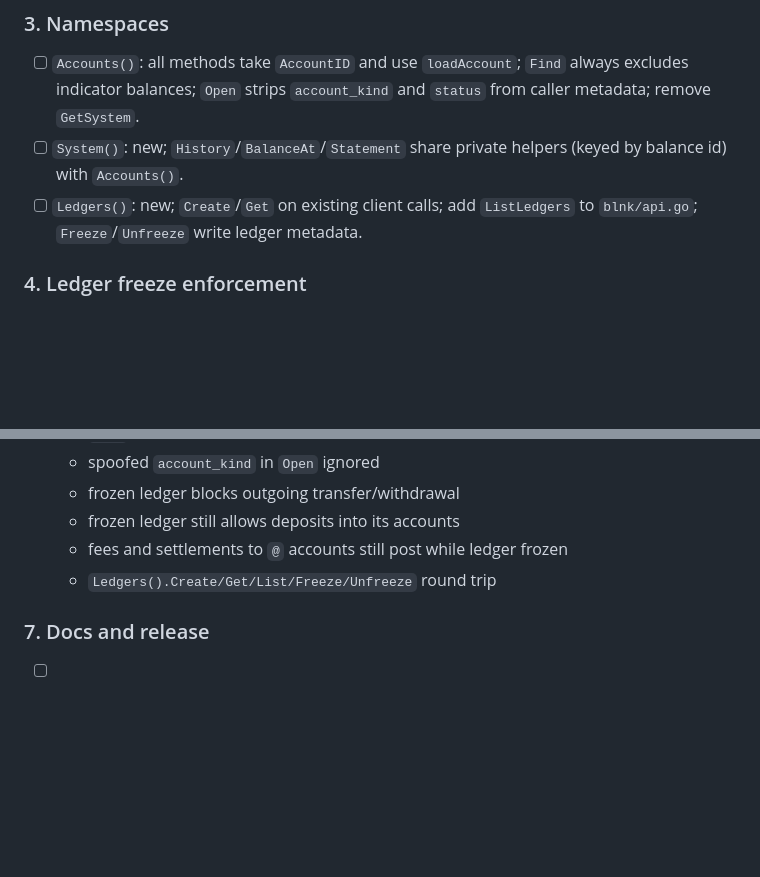
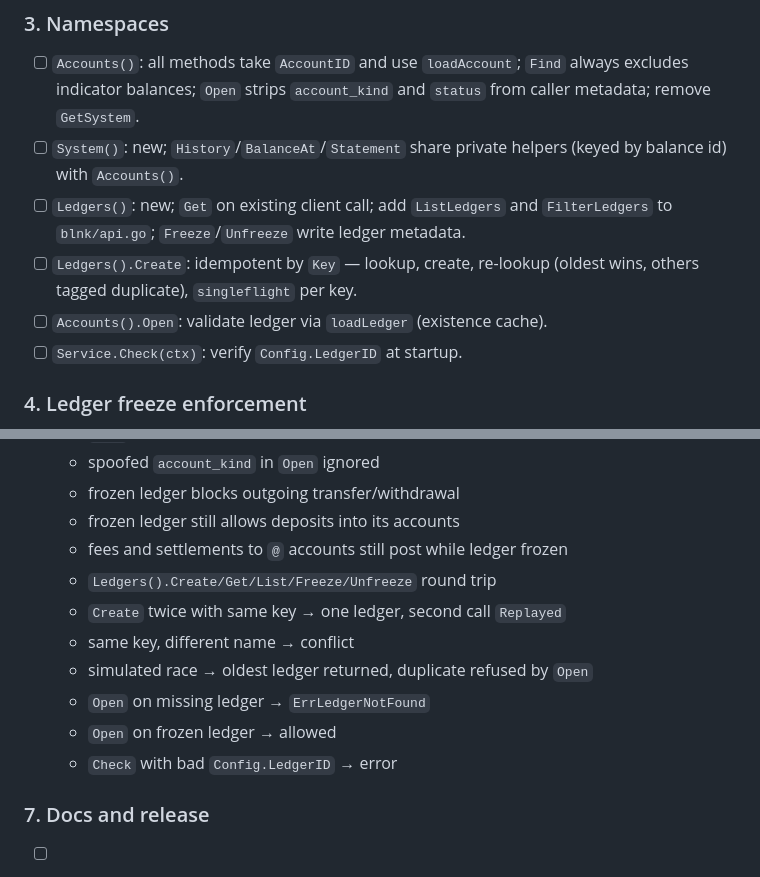
Before and after one commit to otyang/humanblnk, a Markdown page: plans/ledger-changes.md, 2 parts joined by grey strips. Rendered like a GitHub page; blank space fills up the shorter version.

```diff
--- a/plans/ledger-changes.md
+++ b/plans/ledger-changes.md
@@ -82,8 +122,12 @@ type Ledger interface {
       and `status` from caller metadata; remove `GetSystem`.
 - [ ] `System()`: new; `History`/`BalanceAt`/`Statement` share private helpers
       (keyed by balance id) with `Accounts()`.
-- [ ] `Ledgers()`: new; `Create`/`Get` on existing client calls; add
-      `ListLedgers` to `blnk/api.go`; `Freeze`/`Unfreeze` write ledger metadata.
+- [ ] `Ledgers()`: new; `Get` on existing client call; add `ListLedgers` and
+      `FilterLedgers` to `blnk/api.go`; `Freeze`/`Unfreeze` write ledger metadata.
+- [ ] `Ledgers().Create`: idempotent by `Key` — lookup, create, re-lookup
+      (oldest wins, others tagged duplicate), `singleflight` per key.
+- [ ] `Accounts().Open`: validate ledger via `loadLedger` (existence cache).
+- [ ] `Service.Check(ctx)`: verify `Config.LedgerID` at startup.
 
 ### 4. Ledger freeze enforcement
 - [ ] `checkActive` also checks the status of each **source** customer
@@ -112,6 +156,12 @@ type Ledger interface {
   - frozen ledger still allows deposits into its accounts
   - fees and settlements to `@` accounts still post while ledger frozen
   - `Ledgers().Create/Get/List/Freeze/Unfreeze` round trip
+  - `Create` twice with same key → one ledger, second call `Replayed`
+  - same key, different name → conflict
+  - simulated race → oldest ledger returned, duplicate refused by `Open`
+  - `Open` on missing ledger → `ErrLedgerNotFound`
+  - `Open` on frozen ledger → allowed
+  - `Check` with bad `Config.LedgerID` → error
 
 ### 7. Docs and release
 - [ ] Update `cmd/example`, README, `docs.html`; regenerate `CONTRACT.md`
```
Also changed, not shown: other parts of plans/ledger-changes.md (+41 -1 lines).
